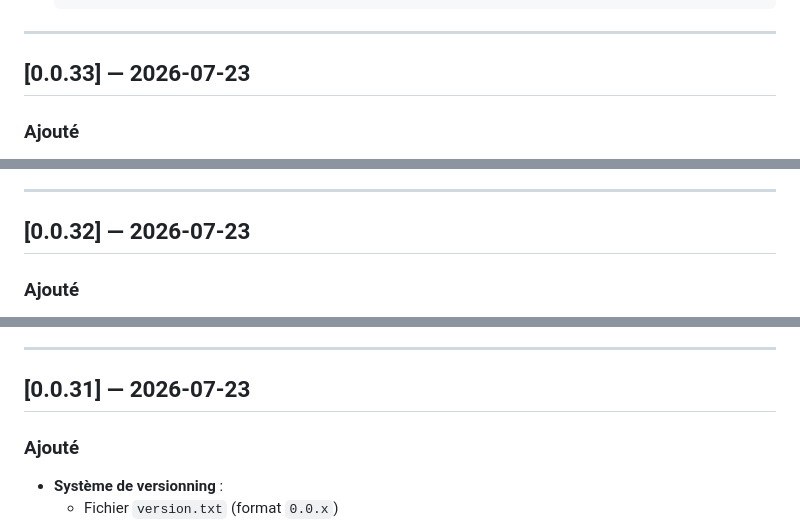
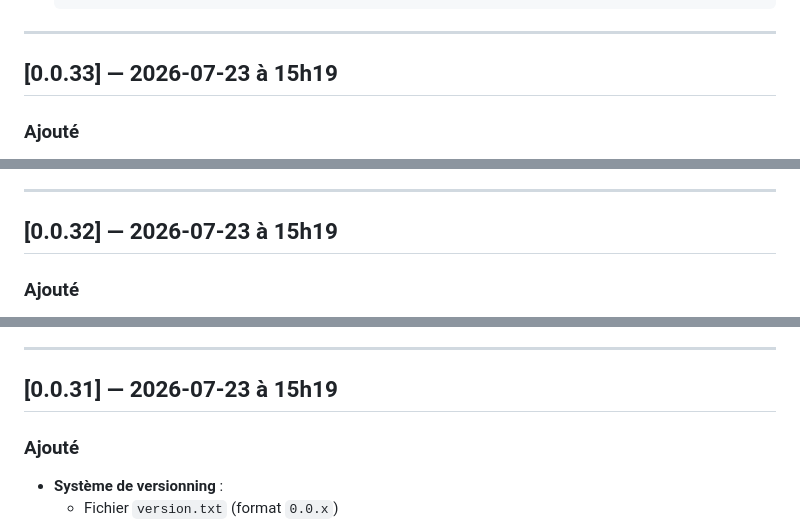
Before and after one commit to zuzu59/ged-relations, a Markdown page: CHANGELOG.md, 3 parts joined by grey strips. GitHub-like rendering.

```diff
--- a/CHANGELOG.md
+++ b/CHANGELOG.md
@@ -107,7 +121,7 @@ et cette application respecte le [Versionnage sémantique](https://semver.org/la
 
 ---
 
-## [0.0.33] — 2026-07-23
+## [0.0.33] — 2026-07-23 à 15h19
 
 ### Ajouté
 - **Tests headless avec Playwright** :
@@ -125,7 +139,7 @@ et cette application respecte le [Versionnage sémantique](https://semver.org/la
 
 ---
 
-## [0.0.32] — 2026-07-23
+## [0.0.32] — 2026-07-23 à 15h19
 
 ### Ajouté
 - **Menu hamburger** :
@@ -150,7 +164,7 @@ et cette application respecte le [Versionnage sémantique](https://semver.org/la
 
 ---
 
-## [0.0.31] — 2026-07-23
+## [0.0.31] — 2026-07-23 à 15h19
 
 ### Ajouté
 - **Système de versionning** :
```
Also changed, not shown: other parts of CHANGELOG.md (+23 -9 lines).
